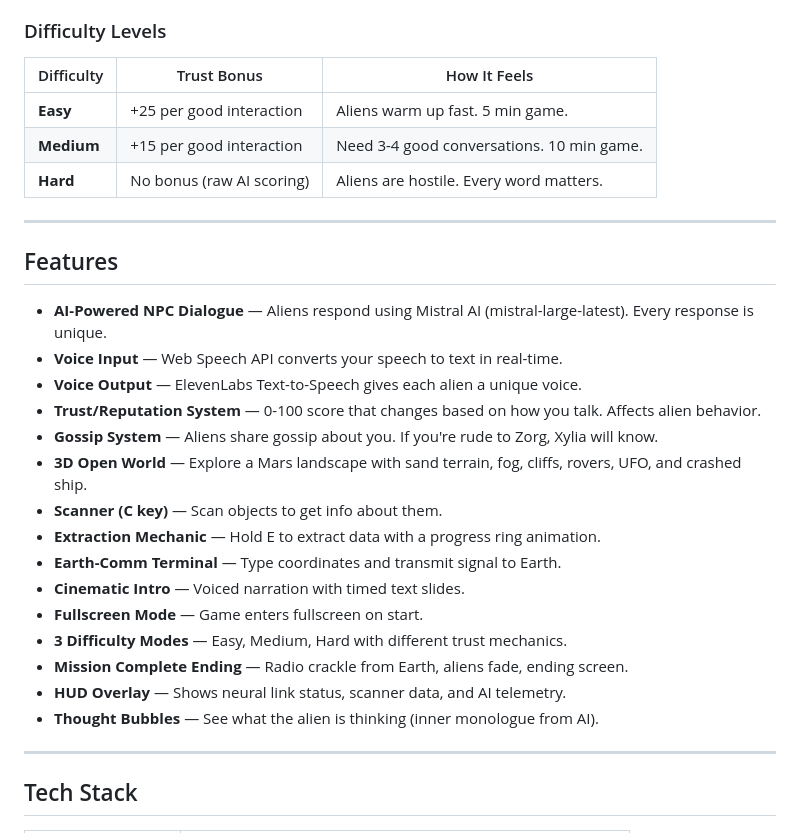
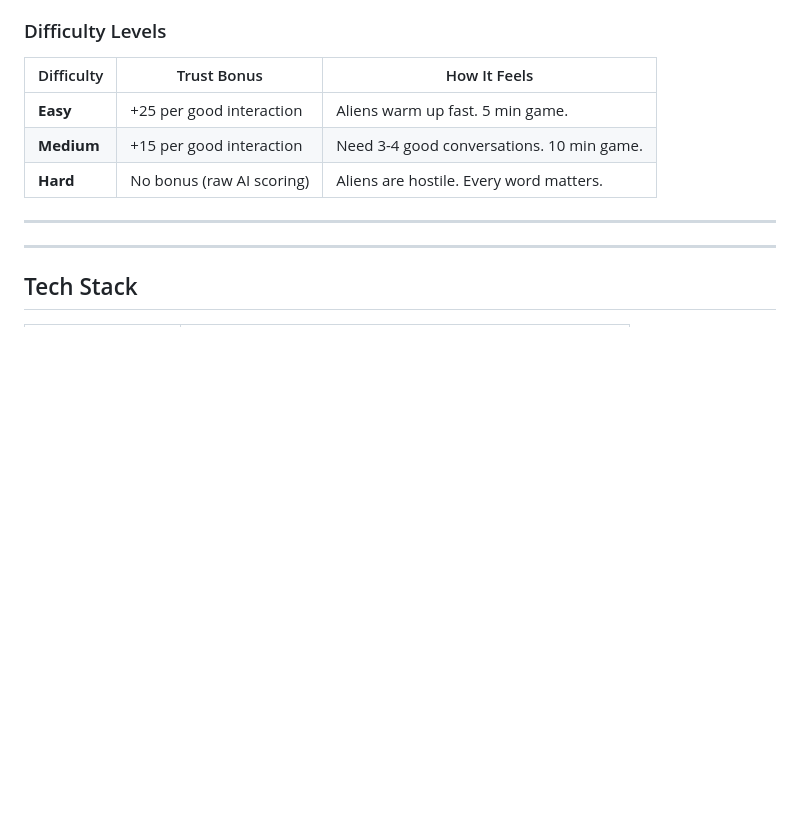
Before and after one commit to riyazweb/MARZ, a Markdown page: README.md, the part around one of its changes. Drawn GitHub-style; blank space fills up the shorter version.

```diff
--- a/README.md
+++ b/README.md
@@ -83,23 +102,7 @@ They have a **UFO with a transmitter** that can send a signal to Earth. But they
 
 ---
 
-## Features
 
-- **AI-Powered NPC Dialogue** — Aliens respond using Mistral AI (mistral-large-latest). Every response is unique.
-- **Voice Input** — Web Speech API converts your speech to text in real-time.
-- **Voice Output** — ElevenLabs Text-to-Speech gives each alien a unique voice.
-- **Trust/Reputation System** — 0-100 score that changes based on how you talk. Affects alien behavior.
-- **Gossip System** — Aliens share gossip about you. If you're rude to Zorg, Xylia will know.
-- **3D Open World** — Explore a Mars landscape with sand terrain, fog, cliffs, rovers, UFO, and crashed ship.
-- **Scanner (C key)** — Scan objects to get info about them.
-- **Extraction Mechanic** — Hold E to extract data with a progress ring animation.
-- **Earth-Comm Terminal** — Type coordinates and transmit signal to Earth.
-- **Cinematic Intro** — Voiced narration with timed text slides.
-- **Fullscreen Mode** — Game enters fullscreen on start.
-- **3 Difficulty Modes** — Easy, Medium, Hard with different trust mechanics.
-- **Mission Complete Ending** — Radio crackle from Earth, aliens fade, ending screen.
-- **HUD Overlay** — Shows neural link status, scanner data, and AI telemetry.
-- **Thought Bubbles** — See what the alien is thinking (inner monologue from AI).
 
 ---
 
```
Also changed, not shown: other parts of README.md (+19 -0 lines).
